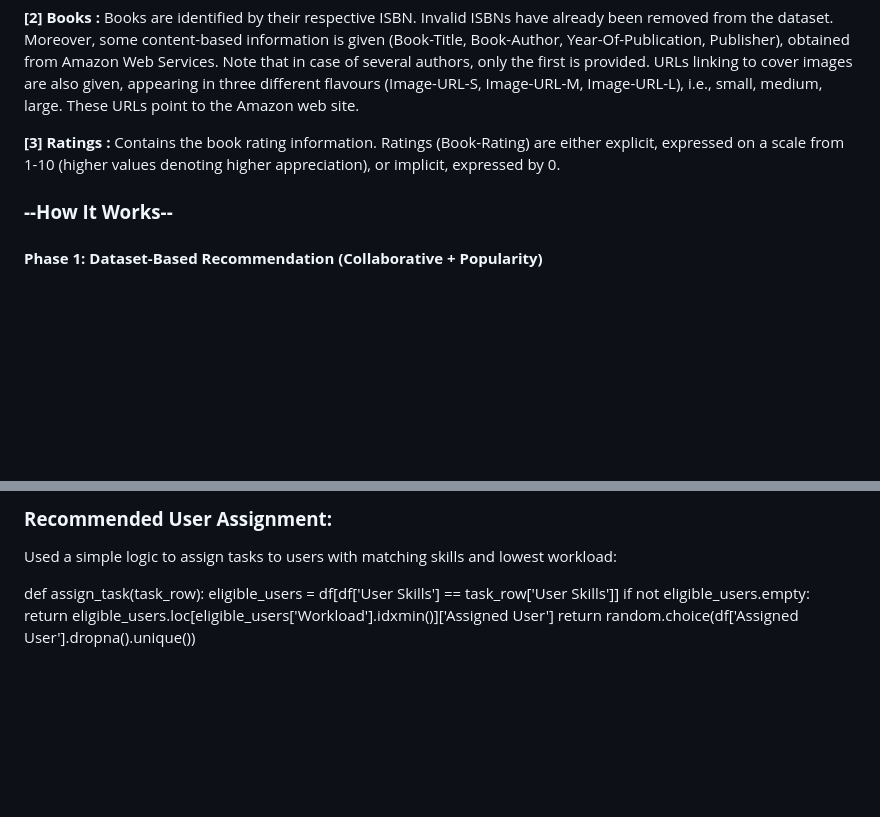
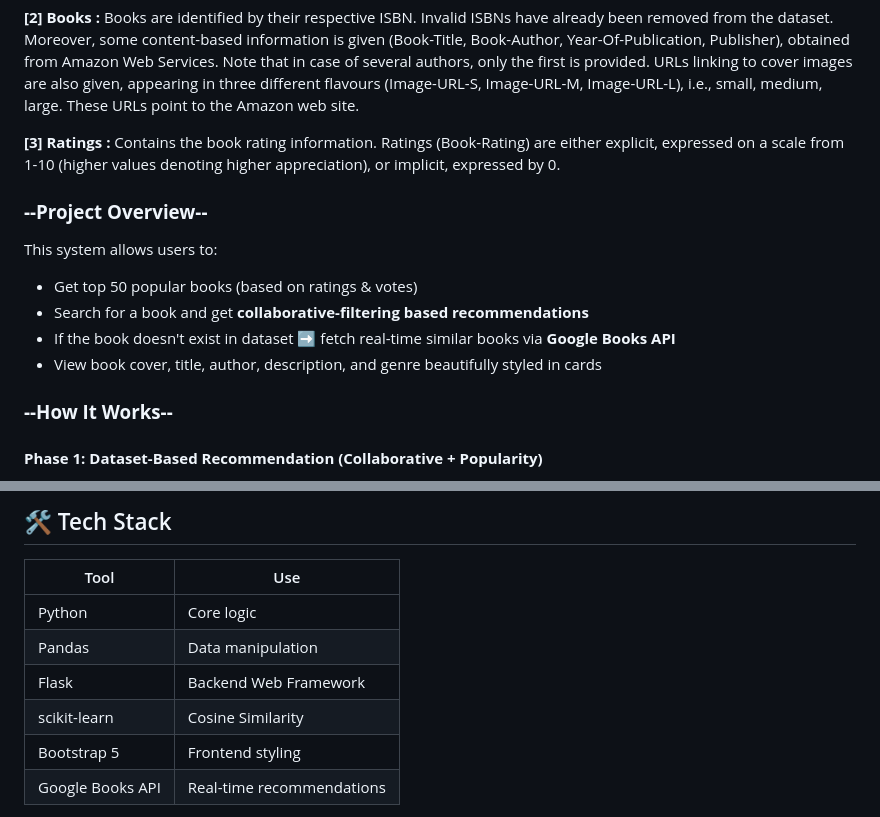
Before and after one commit to Simran-ch/Infotact_Project_02, a Markdown page: README.md, 2 parts joined by grey strips. GitHub-like rendering; blank space fills up the shorter version.

```diff
--- a/README.md
+++ b/README.md
@@ -21,6 +21,14 @@ Books are identified by their respective ISBN. Invalid ISBNs have already been r
 Contains the book rating information. Ratings (Book-Rating) are either explicit, expressed on a scale from 1-10 (higher values denoting higher appreciation), or implicit, expressed by 0.
 <br>
 
+### **--Project Overview--**
+This system allows users to:
+- Get top 50 popular books (based on ratings & votes)
+- Search for a book and get **collaborative-filtering based recommendations**
+- If the book doesn't exist in dataset ➡ fetch real-time similar books via **Google Books API**
+- View book cover, title, author, description, and genre beautifully styled in cards
+
+
 ### **--How It Works--**
 ####  **Phase 1: Dataset-Based Recommendation (Collaborative + Popularity)**
 :) Top-rated books shown on homepage using vote count + average rating
@@ -224,12 +101,12 @@ Best XGBoost Params: {'learning_rate': 0.01, 'max_depth': 3, 'n_estimators': 50}
 
-### **Recommended User Assignment:**
-Used a simple logic to assign tasks to users with matching skills and lowest workload:
-<br>
+## 🛠 Tech Stack
 
-def assign_task(task_row):
-    eligible_users = df[df['User Skills'] == task_row['User Skills']]
-    if not eligible_users.empty:
-        return eligible_users.loc[eligible_users['Workload'].idxmin()]['Assigned User']
-    return random.choice(df['Assigned User'].dropna().unique())
-<br>
+| Tool         | Use                            |
+|--------------|---------------------------------|
+| Python       | Core logic                     |
+| Pandas       | Data manipulation              |
+| Flask        | Backend Web Framework          |
+| scikit-learn | Cosine Similarity              |
+| Bootstrap 5  | Frontend styling               |
+| Google Books API | Real-time recommendations  |
 
```
Also changed, not shown: other parts of README.md (+35 -206 lines).
